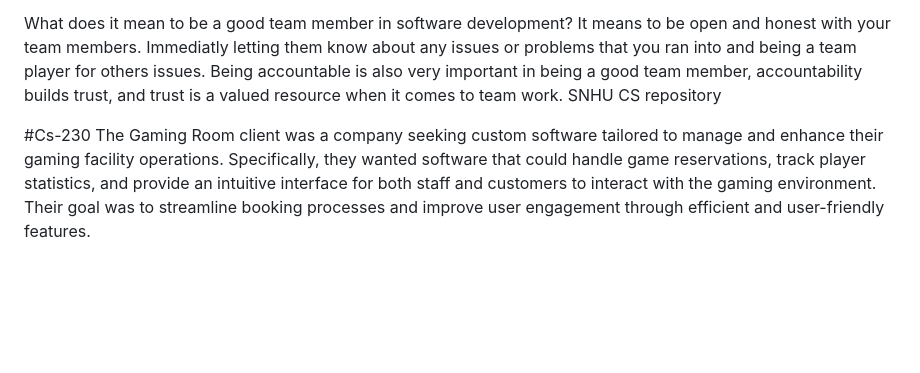
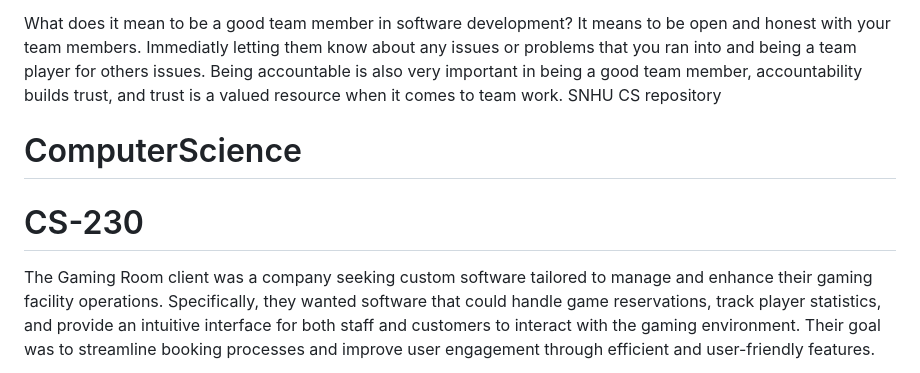
Before and after one commit to jaySMG/ComputerScience, a Markdown page: README.md, the part around the change. Rendered like a GitHub page; blank space fills up the shorter version.

```diff
--- a/README.md
+++ b/README.md
@@ -12,7 +12,10 @@ It means to be open and honest with your team members.  Immediatly letting them
 SNHU CS repository
 
 
-#Cs-230
+
+# ComputerScience
+# CS-230
+
 The Gaming Room client was a company seeking custom software tailored to manage and enhance their gaming facility operations. Specifically, they wanted software that could handle game reservations, track player statistics, and provide an intuitive interface for both staff and customers to interact with the gaming environment. Their goal was to streamline booking processes and improve user engagement through efficient and user-friendly features.
 
 In developing the documentation, I excelled at clearly outlining the software requirements and breaking down the functionalities into manageable components. This clarity helped ensure all stakeholders had a shared understanding of the project scope. Additionally, I created detailed user stories and diagrams that made the system architecture transparent and accessible, which was valuable during development.
```
